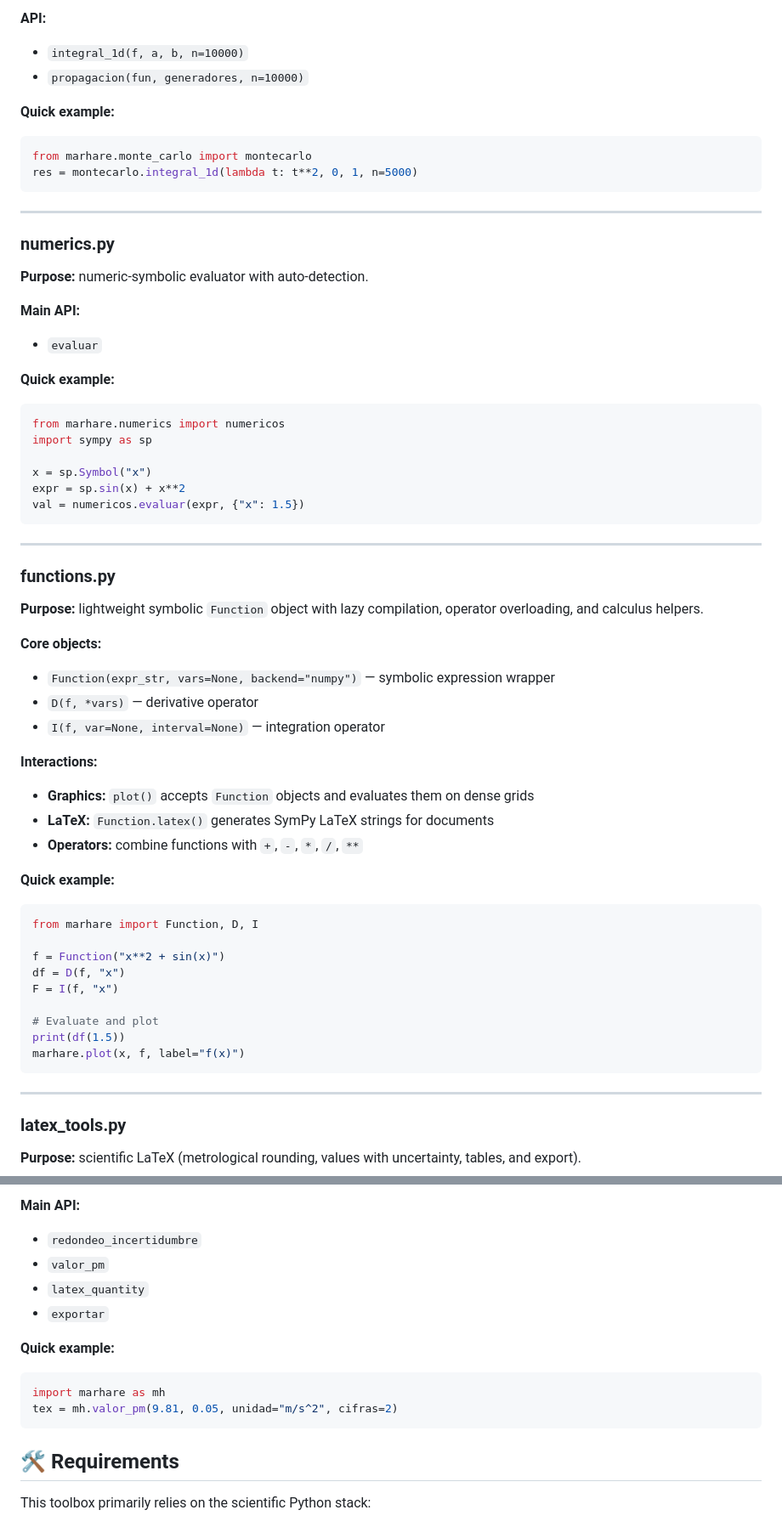
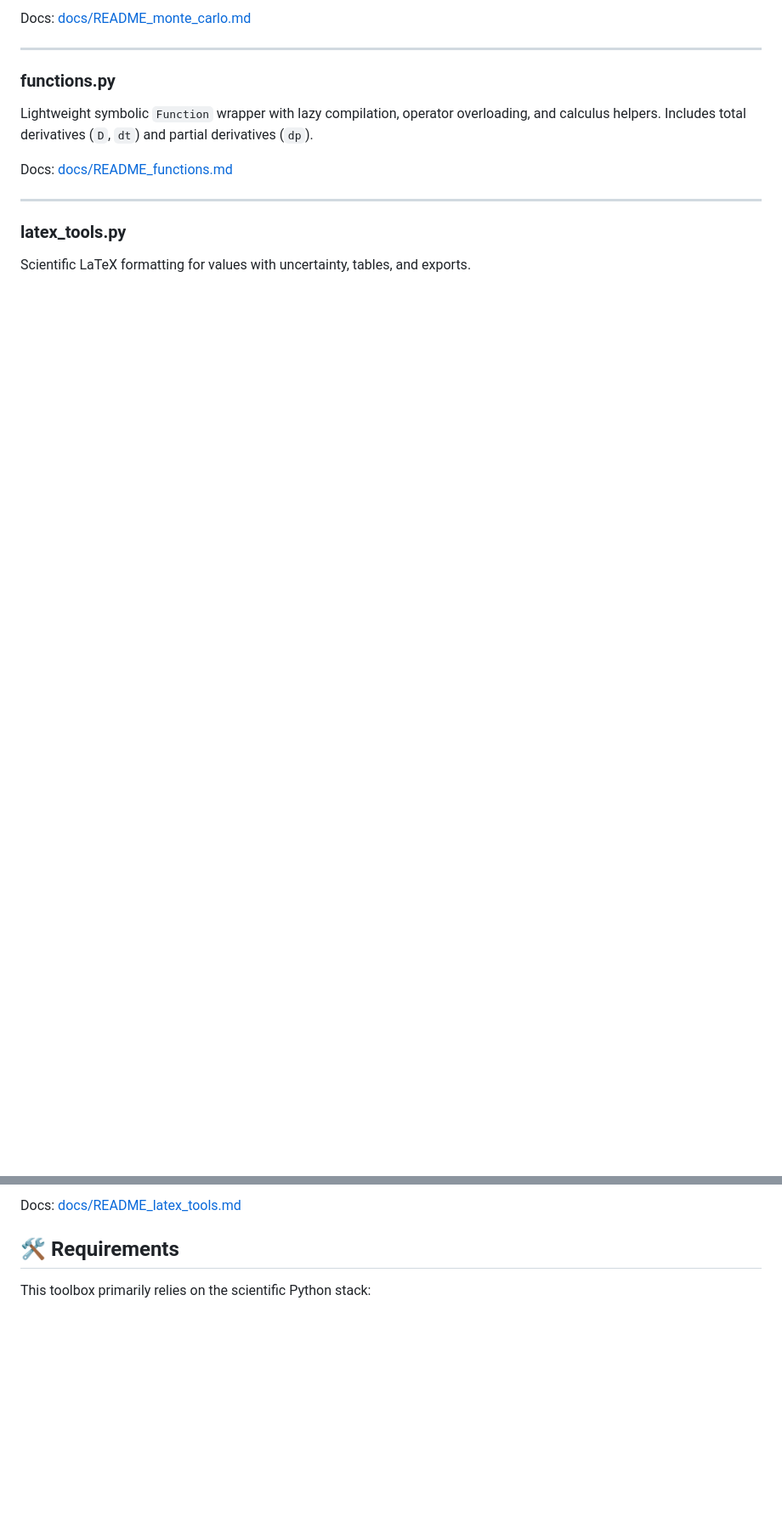
Before and after one commit to Marhare/Python_toolbox, a Markdown page: README.md, 2 parts joined by grey strips. Shown at 85% size. Rendered like a GitHub page; blank space fills up the shorter version.

````diff
--- a/README.md
+++ b/README.md
@@ -189,76 +85,19 @@ mh.plot(serie)
 
-**API:**
-- `integral_1d(f, a, b, n=10000)`
-- `propagacion(fun, generadores, n=10000)`
-
-**Quick example:**
-```python
-from marhare.monte_carlo import montecarlo
-res = montecarlo.integral_1d(lambda t: t**2, 0, 1, n=5000)
-```
-
----
-
-### numerics.py
-**Purpose:** numeric‑symbolic evaluator with auto‑detection.
-
-**Main API:**
-- `evaluar`
-
-**Quick example:**
-```python
-from marhare.numerics import numericos
-import sympy as sp
-
-x = sp.Symbol("x")
-expr = sp.sin(x) + x**2
-val = numericos.evaluar(expr, {"x": 1.5})
-```
+Docs: [docs/README_monte_carlo.md](docs/README_monte_carlo.md)
 
 ---
 
 ### functions.py
-**Purpose:** lightweight symbolic `Function` object with lazy compilation, operator overloading, and calculus helpers.
+Lightweight symbolic `Function` wrapper with lazy compilation, operator overloading, and calculus helpers. Includes total derivatives (`D`, `dt`) and partial derivatives (`dp`).
 
-**Core objects:**
-- `Function(expr_str, vars=None, backend="numpy")` — symbolic expression wrapper
-- `D(f, *vars)` — derivative operator
-- `I(f, var=None, interval=None)` — integration operator
-
-**Interactions:**
-- **Graphics:** `plot()` accepts `Function` objects and evaluates them on dense grids
-- **LaTeX:** `Function.latex()` generates SymPy LaTeX strings for documents
-- **Operators:** combine functions with `+`, `-`, `*`, `/`, `**`
-
-**Quick example:**
-```python
-from marhare import Function, D, I
-
-f = Function("x**2 + sin(x)")
-df = D(f, "x")
-F = I(f, "x")
-
-# Evaluate and plot
-print(df(1.5))
-marhare.plot(x, f, label="f(x)")
-```
+Docs: [docs/README_functions.md](docs/README_functions.md)
 
 ---
 
 ### latex_tools.py
-**Purpose:** scientific LaTeX (metrological rounding, values with uncertainty, tables, and export).
+Scientific LaTeX formatting for values with uncertainty, tables, and exports.
 
-**Main API:**
-- `redondeo_incertidumbre`
-- `valor_pm`
-- `latex_quantity`
-- `exportar`
-
-**Quick example:**
-```python
-import marhare as mh
-tex = mh.valor_pm(9.81, 0.05, unidad="m/s^2", cifras=2)
-```
+Docs: [docs/README_latex_tools.md](docs/README_latex_tools.md)
 
 ## 🛠️ Requirements
 
````
Also changed, not shown: other parts of README.md (+14 -118 lines).
